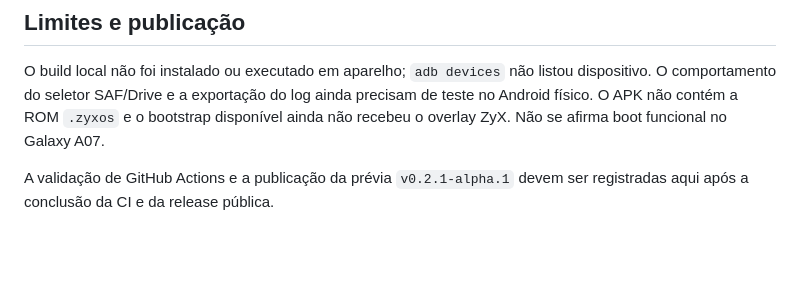
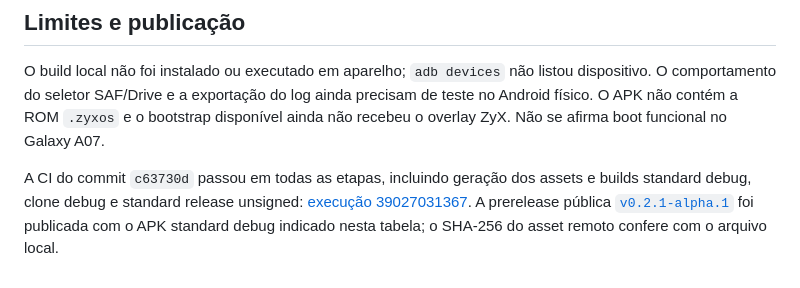
Before and after one commit to tzx-dev/ZyXVirtual, a Markdown page: docs/build/build-report.md, the part around the change. Drawn GitHub-style; blank space fills up the shorter version.

```diff
--- a/docs/build/build-report.md
+++ b/docs/build/build-report.md
@@ -38,4 +38,4 @@ A variante standard usa `applicationId` `app.zyx.virtual`, `versionCode` 103 e `
 
 O build local não foi instalado ou executado em aparelho; `adb devices` não listou dispositivo. O comportamento do seletor SAF/Drive e a exportação do log ainda precisam de teste no Android físico. O APK não contém a ROM `.zyxos` e o bootstrap disponível ainda não recebeu o overlay ZyX. Não se afirma boot funcional no Galaxy A07.
 
-A validação de GitHub Actions e a publicação da prévia `v0.2.1-alpha.1` devem ser registradas aqui após a conclusão da CI e da release pública.
+A CI do commit `c63730d` passou em todas as etapas, incluindo geração dos assets e builds standard debug, clone debug e standard release unsigned: [execução 39027031367](https://github.com/tzx-dev/ZyXVirtual/actions/runs/39027031367). A prerelease pública [`v0.2.1-alpha.1`](https://github.com/tzx-dev/ZyXVirtual/releases/tag/v0.2.1-alpha.1) foi publicada com o APK standard debug indicado nesta tabela; o SHA-256 do asset remoto confere com o arquivo local.
```
Also changed, not shown: README.md (+1 -1 lines), docs/architecture/engine-refactor-status.md (+1 -1 lines).
